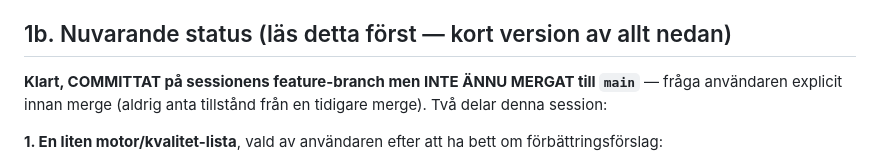
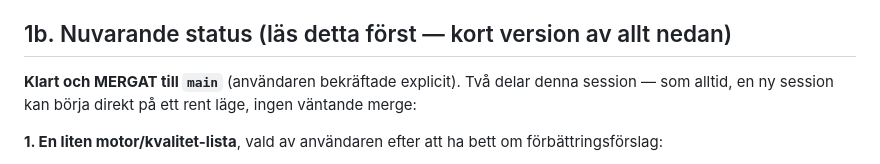
Before and after one commit to littlejesp/Triad-arena, a Markdown page: PROJECT.md, the part around the change. Rendered like a GitHub page.

Commit message:
Mark this session's work as merged to main in PROJECT.md
Co-Authored-By: Claude Sonnet 5 <noreply@anthropic.com>
Claude-Session: https://claude.ai/code/session_01QUCTQPAAwJck4JUBJwvaoa

```diff
--- a/PROJECT.md
+++ b/PROJECT.md
@@ -17,9 +17,9 @@ fil (t.ex. GitHub Pages).
 
 ## 1b. Nuvarande status (läs detta först — kort version av allt nedan)
 
-**Klart, COMMITTAT på sessionens feature-branch men INTE ÄNNU MERGAT till
-`main`** — fråga användaren explicit innan merge (aldrig anta tillstånd
-från en tidigare merge). Två delar denna session:
+**Klart och MERGAT till `main`** (användaren bekräftade explicit). Två
+delar denna session — som alltid, en ny session kan börja direkt på ett
+rent läge, ingen väntande merge:
 
 **1. En liten motor/kvalitet-lista**, vald av användaren efter att ha bett
 om förbättringsförslag:
```
